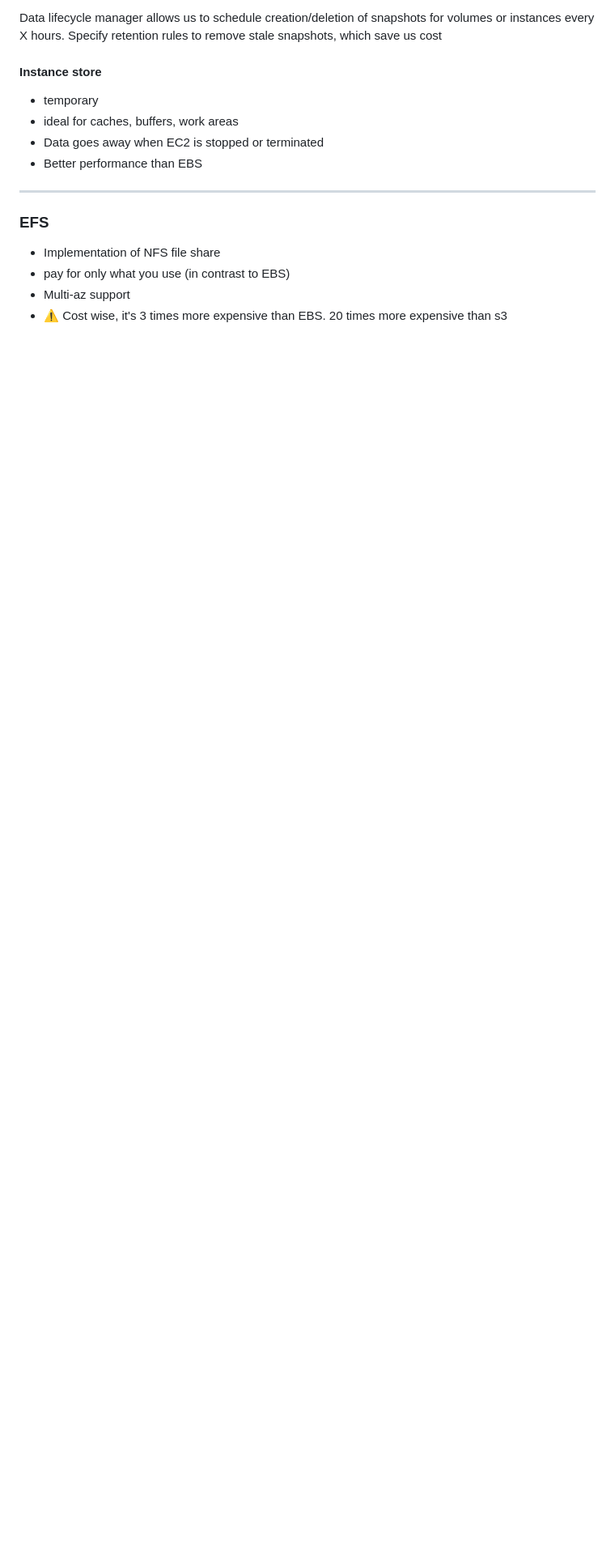
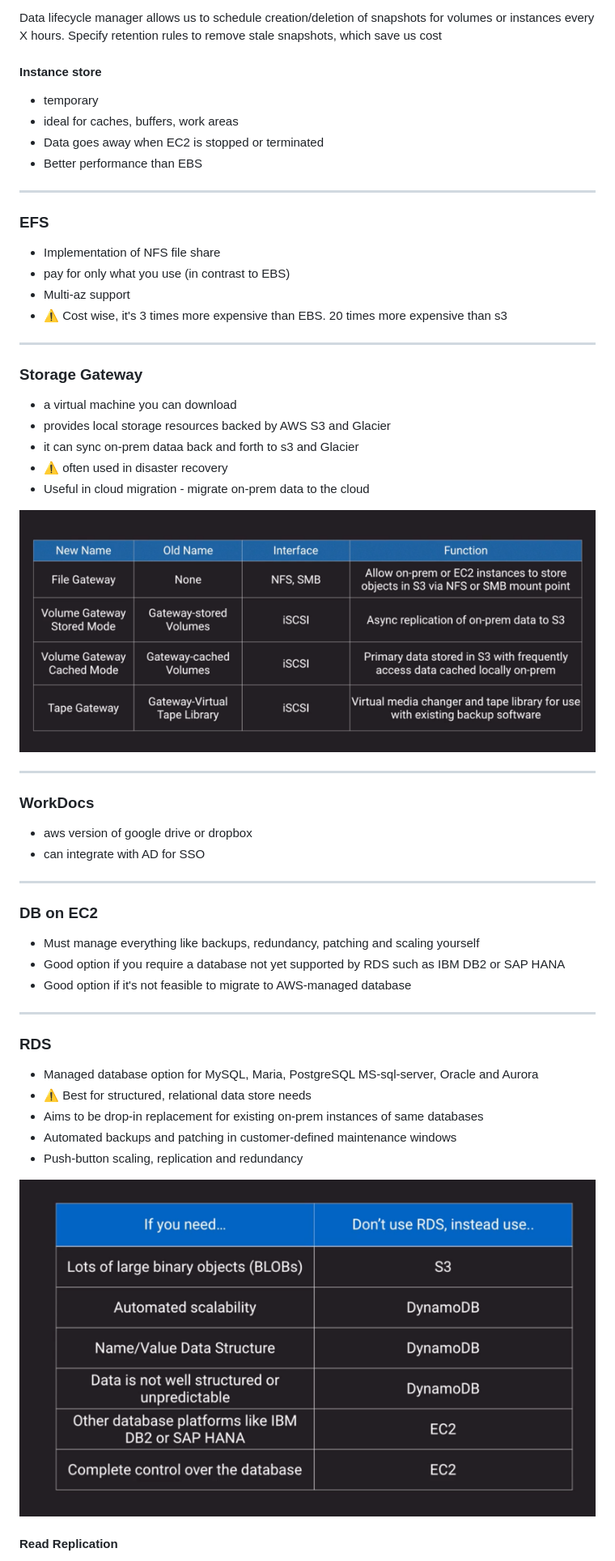
Before and after one commit to DavidHe1127/aws-cert, a Markdown page: solution_architect_pro/data_store.md, the part around one of its changes. Shown at 81% size. GitHub-like rendering; pictures changed too: solution_architect_pro/rds-anti-pattern.png (added), solution_architect_pro/storage-gateway.png (added); blank space fills up the shorter version.

Commit message:
rds

```diff
--- a/solution_architect_pro/data_store.md
+++ b/solution_architect_pro/data_store.md
@@ -82,3 +87,46 @@ Data lifecycle manager allows us to schedule creation/deletion of snapshots for
 - pay for only what you use (in contrast to EBS)
 - Multi-az support
 - ⚠️ Cost wise, it's 3 times more expensive than EBS. 20 times more expensive than s3
+
+
+---
+
+### Storage Gateway
+
+- a virtual machine you can download
+- provides local storage resources backed by AWS S3 and Glacier
+- it can sync on-prem dataa back and forth to s3 and Glacier
+- ⚠️ often used in disaster recovery
+- Useful in cloud migration - migrate on-prem data to the cloud
+
+![storage gateway modes](./storage-gateway.png)
+
+---
+
+### WorkDocs
+
+- aws version of google drive or dropbox
+- can integrate with AD for SSO
+
+---
+
+### DB on EC2
+
+- Must manage everything like backups, redundancy, patching and scaling yourself
+- Good option if you require a database not yet supported by RDS such as IBM DB2 or SAP HANA
+- Good option if it's not feasible to migrate to AWS-managed database
+
+---
+
+### RDS
+
+- Managed database option for MySQL, Maria, PostgreSQL MS-sql-server, Oracle and Aurora
+- ⚠️ Best for structured, relational data store needs
+- Aims to be drop-in replacement for existing on-prem instances of same databases
+- Automated backups and patching in customer-defined maintenance windows
+- Push-button scaling, replication and redundancy
+
+![rds-anti-pattern](./rds-anti-pattern.png)
+
+#### Read Replication
+
```
Also changed, not shown: other parts of solution_architect_pro/data_store.md (+19 -0 lines), solution_architect_pro/read-replication.png (added), 1 other file.
